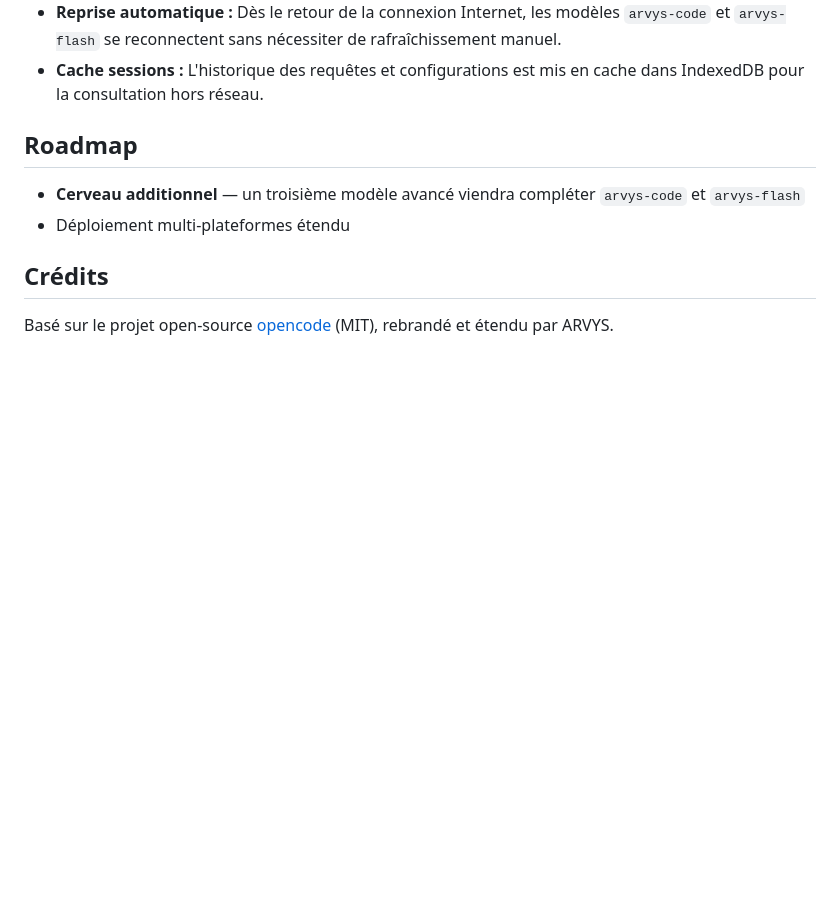
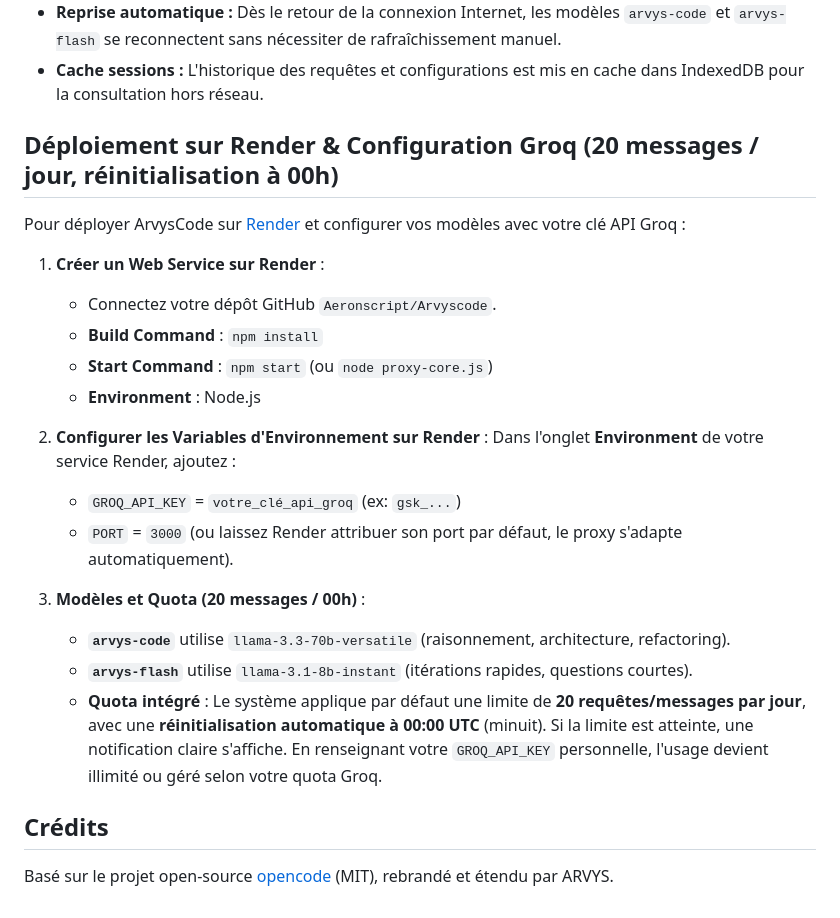
Before and after one commit to Aeronscript/Arvyscode, a Markdown page: README.md, the part around the change. Rendered like a GitHub page; blank space fills up the shorter version.

Commit message:
docs: add Render and Groq configuration instructions (20 messages / midnight reset)

```diff
--- a/README.md
+++ b/README.md
@@ -120,10 +120,25 @@ ARVYS_TLS_CERT=./cert.pem ARVYS_TLS_KEY=./key.pem node proxy-core.js
 - **Reprise automatique :** Dès le retour de la connexion Internet, les modèles `arvys-code` et `arvys-flash` se reconnectent sans nécessiter de rafraîchissement manuel.
 - **Cache sessions :** L'historique des requêtes et configurations est mis en cache dans IndexedDB pour la consultation hors réseau.
 
-## Roadmap
+## Déploiement sur Render & Configuration Groq (20 messages / jour, réinitialisation à 00h)
 
-- **Cerveau additionnel** — un troisième modèle avancé viendra compléter `arvys-code` et `arvys-flash`
-- Déploiement multi-plateformes étendu
+Pour déployer ArvysCode sur [Render](https://render.com) et configurer vos modèles avec votre clé API Groq :
+
+1. **Créer un Web Service sur Render** :
+   - Connectez votre dépôt GitHub `Aeronscript/Arvyscode`.
+   - **Build Command** : `npm install`
+   - **Start Command** : `npm start` (ou `node proxy-core.js`)
+   - **Environment** : Node.js
+
+2. **Configurer les Variables d'Environnement sur Render** :
+   Dans l'onglet **Environment** de votre service Render, ajoutez :
+   - `GROQ_API_KEY` = `votre_clé_api_groq` (ex: `gsk_...`)
+   - `PORT` = `3000` (ou laissez Render attribuer son port par défaut, le proxy s'adapte automatiquement).
+
+3. **Modèles et Quota (20 messages / 00h)** :
+   - **`arvys-code`** utilise `llama-3.3-70b-versatile` (raisonnement, architecture, refactoring).
+   - **`arvys-flash`** utilise `llama-3.1-8b-instant` (itérations rapides, questions courtes).
+   - **Quota intégré** : Le système applique par défaut une limite de **20 requêtes/messages par jour**, avec une **réinitialisation automatique à 00:00 UTC** (minuit). Si la limite est atteinte, une notification claire s'affiche. En renseignant votre `GROQ_API_KEY` personnelle, l'usage devient illimité ou géré selon votre quota Groq.
 
 ## Crédits
 
```
